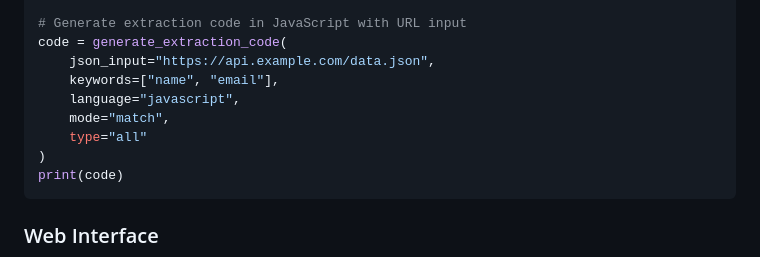
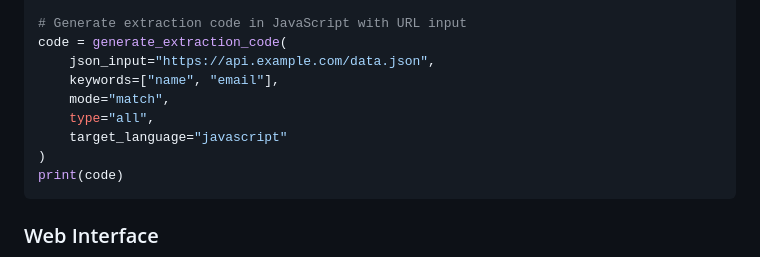
Before and after one commit to maikiverse/jsonx-gen, a Markdown page: README.md, the part around the change. Rendered like a GitHub page.

Commit message:
test python api, fix readme

````diff
--- a/README.md
+++ b/README.md
@@ -68,9 +68,9 @@ paths = extract_json_path(
 code = generate_extraction_code(
     json_input="https://api.example.com/data.json",
     keywords=["name", "email"],
-    language="javascript",
     mode="match",
-    type="all"
+    type="all",
+    target_language="javascript"
 )
 print(code)
 ```
````
